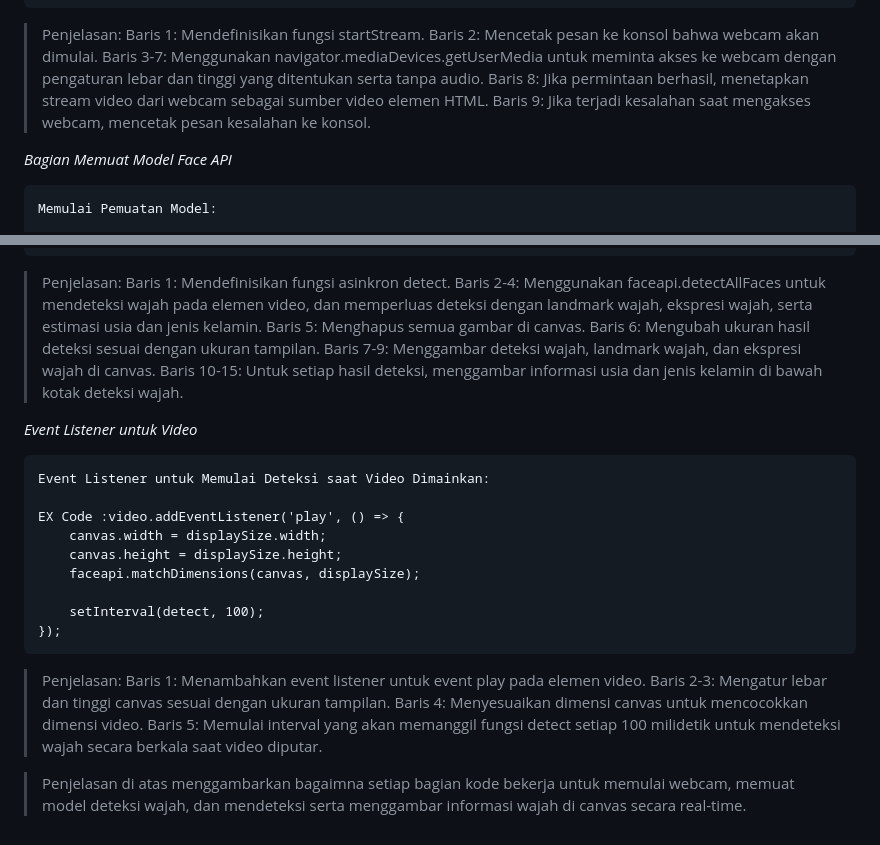
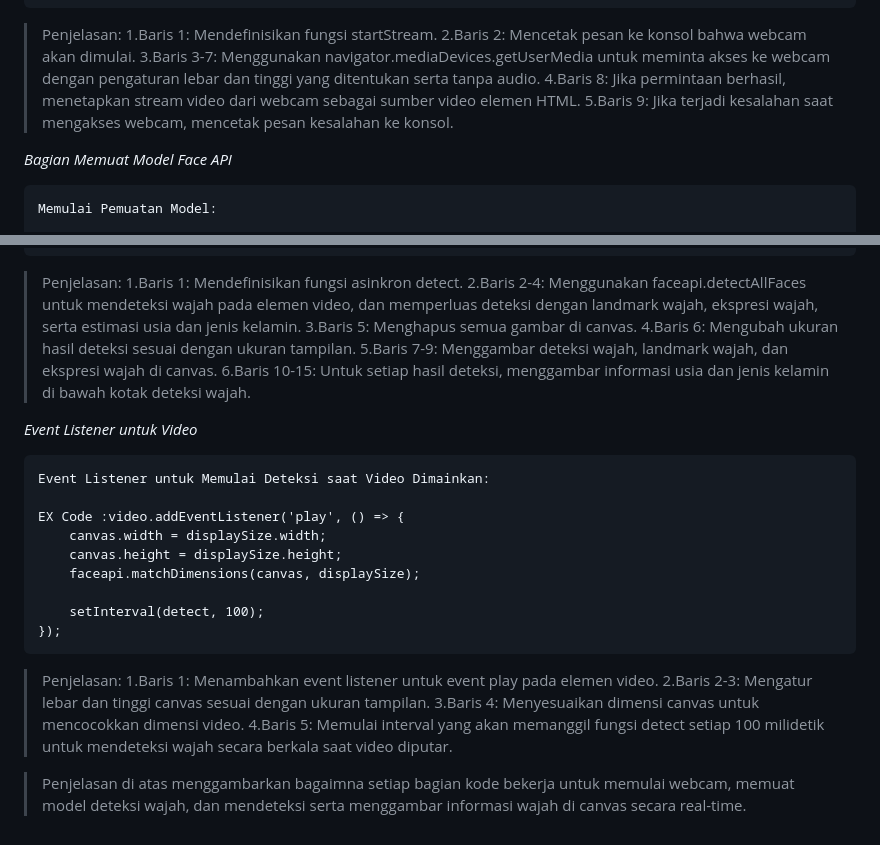
Before and after one commit to DiandraFrza/ProjectFJS, a Markdown page: README.md, 2 parts joined by grey strips. Drawn GitHub-style.

```diff
--- a/README.md
+++ b/README.md
@@ -43,11 +43,11 @@ EX Code :let displaySize = { width: 1280, height: 720 };
     };
 
 >Penjelasan:
-            Baris 1: Mendefinisikan fungsi startStream.
-            Baris 2: Mencetak pesan ke konsol bahwa webcam akan dimulai.
-            Baris 3-7: Menggunakan navigator.mediaDevices.getUserMedia untuk meminta akses ke webcam dengan pengaturan lebar dan tinggi yang ditentukan serta tanpa audio.
-            Baris 8: Jika permintaan berhasil, menetapkan stream video dari webcam sebagai sumber video elemen HTML.
-            Baris 9: Jika terjadi kesalahan saat mengakses webcam, mencetak pesan kesalahan ke konsol.
+ 1.Baris 1: Mendefinisikan fungsi startStream.
+ 2.Baris 2: Mencetak pesan ke konsol bahwa webcam akan dimulai.
+ 3.Baris 3-7: Menggunakan navigator.mediaDevices.getUserMedia untuk meminta akses ke webcam dengan pengaturan lebar dan tinggi yang ditentukan serta tanpa audio.
+ 4.Baris 8: Jika permintaan berhasil, menetapkan stream video dari webcam sebagai sumber video elemen HTML.
+ 5.Baris 9: Jika terjadi kesalahan saat mengakses webcam, mencetak pesan kesalahan ke konsol.
 
 *Bagian Memuat Model Face API*
 
@@ -98,12 +98,12 @@ EX Code :Promise.all([
     }
 
 >Penjelasan:
-            Baris 1: Mendefinisikan fungsi asinkron detect.
-            Baris 2-4: Menggunakan faceapi.detectAllFaces untuk mendeteksi wajah pada elemen video, dan memperluas deteksi dengan landmark wajah, ekspresi wajah, serta estimasi usia dan jenis kelamin.
-            Baris 5: Menghapus semua gambar di canvas.
-            Baris 6: Mengubah ukuran hasil deteksi sesuai dengan ukuran tampilan.
-            Baris 7-9: Menggambar deteksi wajah, landmark wajah, dan ekspresi wajah di canvas.
-            Baris 10-15: Untuk setiap hasil deteksi, menggambar informasi usia dan jenis kelamin di bawah kotak deteksi wajah.
+ 1.Baris 1: Mendefinisikan fungsi asinkron detect.
+ 2.Baris 2-4: Menggunakan faceapi.detectAllFaces untuk mendeteksi wajah pada elemen video, dan memperluas deteksi dengan landmark wajah, ekspresi wajah, serta estimasi usia dan jenis kelamin.
+ 3.Baris 5: Menghapus semua gambar di canvas.
+ 4.Baris 6: Mengubah ukuran hasil deteksi sesuai dengan ukuran tampilan.
+ 5.Baris 7-9: Menggambar deteksi wajah, landmark wajah, dan ekspresi wajah di canvas.
+ 6.Baris 10-15: Untuk setiap hasil deteksi, menggambar informasi usia dan jenis kelamin di bawah kotak deteksi wajah.
 
 *Event Listener untuk Video*
 
@@ -118,9 +118,9 @@ EX Code :Promise.all([
     });
 
 >Penjelasan:
-            Baris 1: Menambahkan event listener untuk event play pada elemen video.
-            Baris 2-3: Mengatur lebar dan tinggi canvas sesuai dengan ukuran tampilan.
-            Baris 4: Menyesuaikan dimensi canvas untuk mencocokkan dimensi video.
-            Baris 5: Memulai interval yang akan memanggil fungsi detect setiap 100 milidetik untuk mendeteksi wajah secara berkala saat video diputar.
+ 1.Baris 1: Menambahkan event listener untuk event play pada elemen video.
+ 2.Baris 2-3: Mengatur lebar dan tinggi canvas sesuai dengan ukuran tampilan.
+ 3.Baris 4: Menyesuaikan dimensi canvas untuk mencocokkan dimensi video.
+ 4.Baris 5: Memulai interval yang akan memanggil fungsi detect setiap 100 milidetik untuk mendeteksi wajah secara berkala saat video diputar.
 
 >Penjelasan di atas menggambarkan bagaimna setiap bagian kode bekerja untuk memulai webcam, memuat model deteksi wajah, dan mendeteksi serta menggambar informasi wajah di canvas secara real-time.
```
